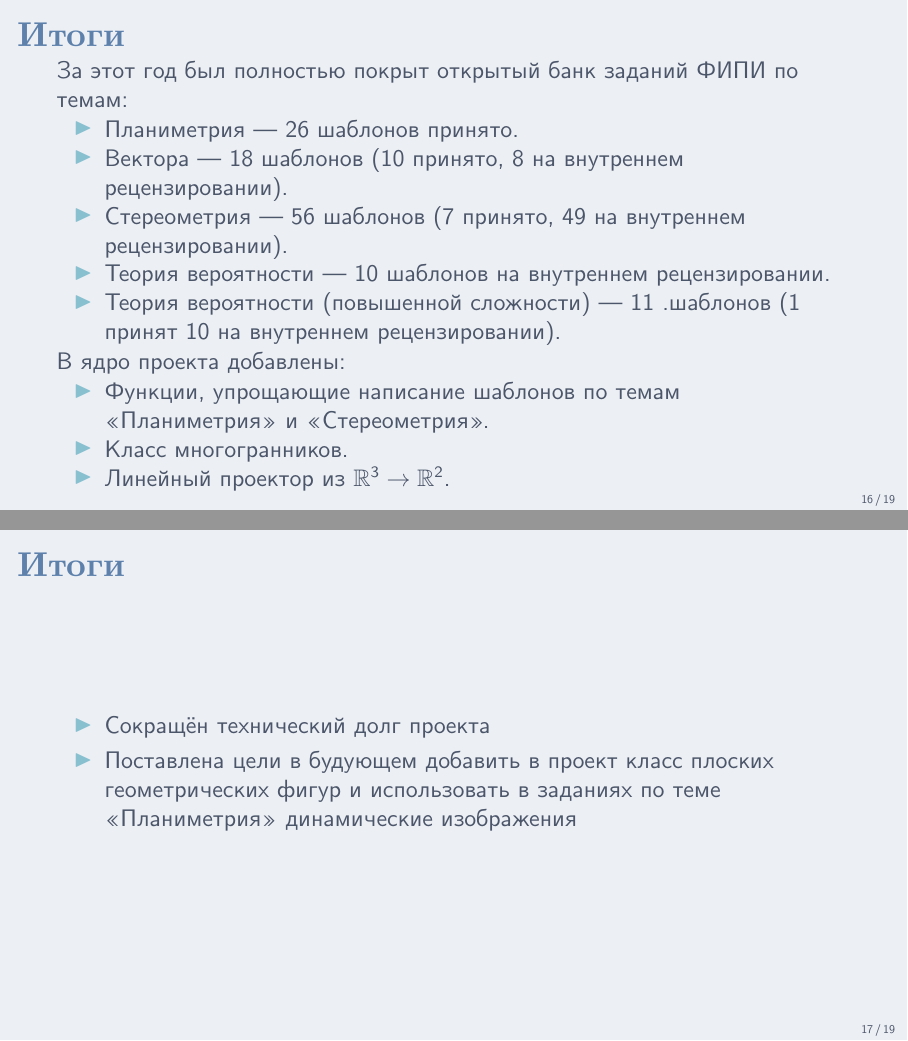
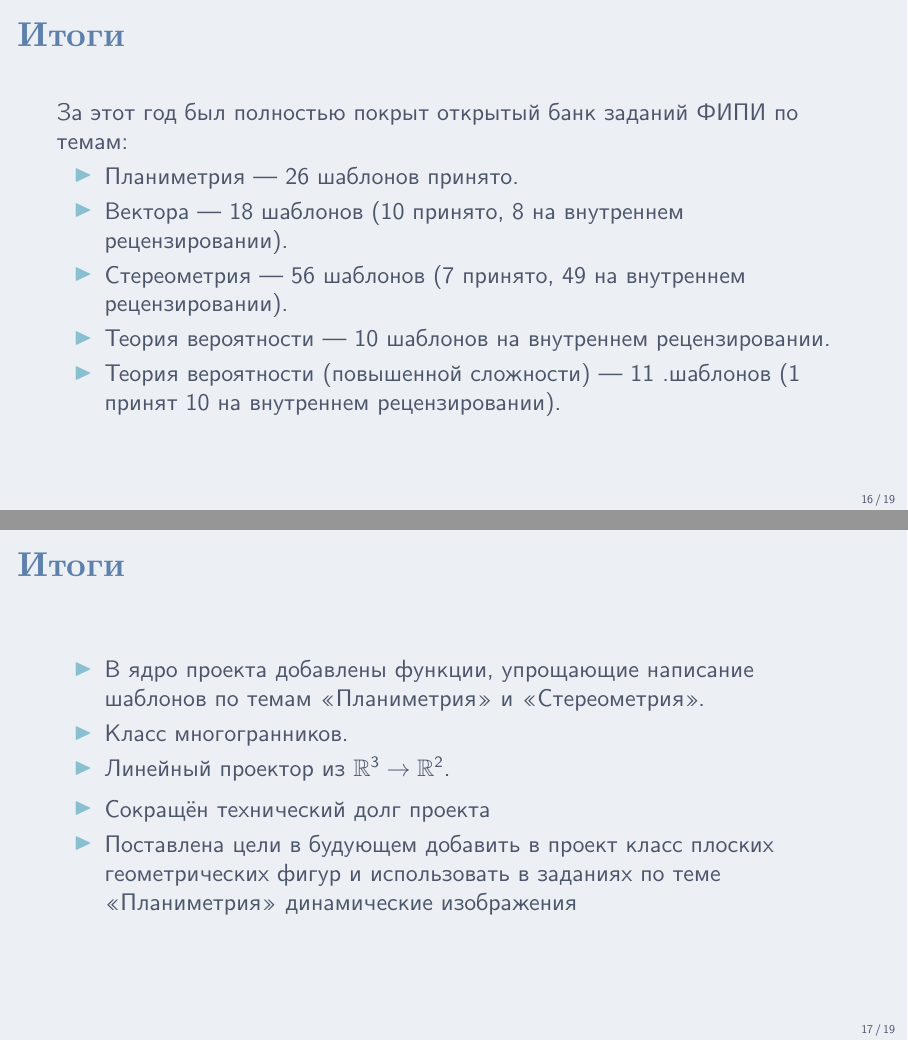
Before and after one commit to Zer00Player/kursach, LaTeX slides (presentation/main.tex): pages 16 and 17 of 19, joined at a grey line. Compiled offline with XeLaTeX.

Commit message:
Преза

```diff
--- a/presentation/main.tex
+++ b/presentation/main.tex
@@ -376,16 +376,16 @@
 		\item Теория вероятности (повышенной сложности) — 11 .шаблонов (1 принят 10 на внутреннем рецензировании).
 	\end{itemize}
 
-В ядро проекта добавлены:
+\end{frame}
+
+\begin{frame}{Итоги}
+
 	\begin{itemize}
-    \item Функции, упрощающие написание шаблонов по темам «Планиметрия» и  «Стереометрия».
+		\item В ядро проекта добавлены функции, упрощающие написание шаблонов по темам «Планиметрия» и  «Стереометрия».
 		\item Класс многогранников.
 		\item Линейный проектор из $\mathbb{R}^3 \to \mathbb{R}^2$.
 	\end{itemize}
 
-\end{frame}
-
-\begin{frame}{Итоги}
 	\begin{itemize}
 		\item Cокращён технический долг проекта
 		\item Поставлена цели в будующем добавить в проект класс плоских геометрических фигур и использовать в заданиях по теме «Планиметрия» динамические изображения
```
Also changed, not shown: presentation/main.pdf. Lines whose indentation alone changed are shown as unchanged.
